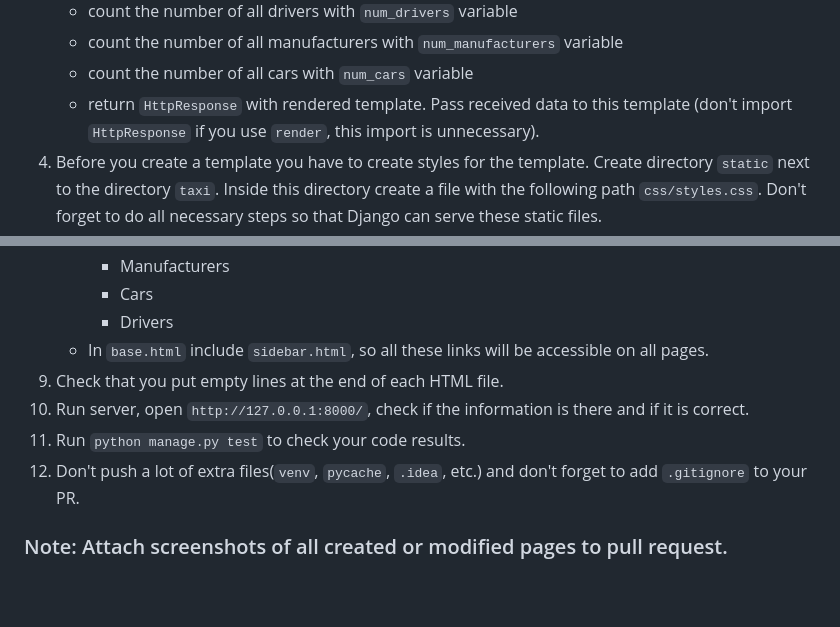
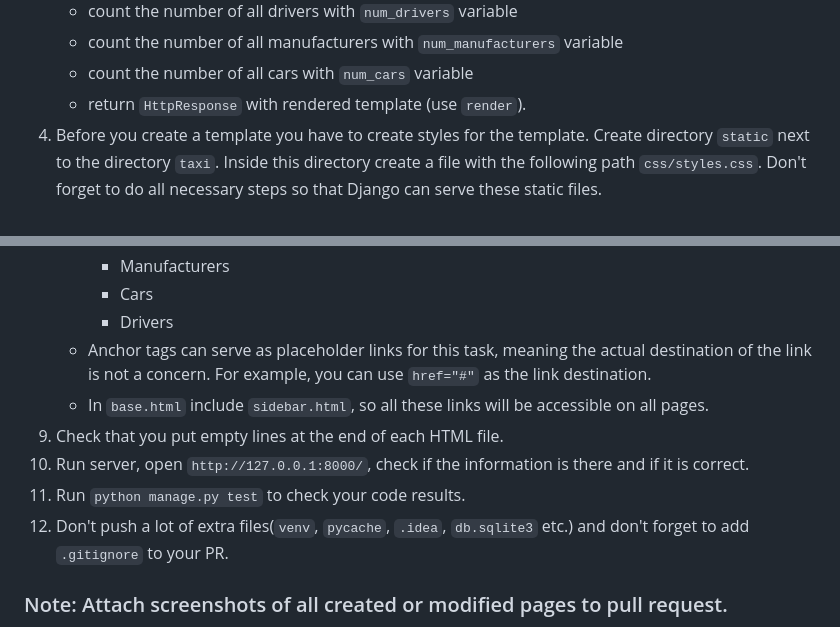
Before and after one commit to viannik/py-taxi-service-home-page, a Markdown page: README.md, 2 parts joined by grey strips. GitHub-like rendering; blank space fills up the shorter version.

Commit message:
checklist.md

```diff
--- a/README.md
+++ b/README.md
@@ -17,7 +17,7 @@ path the name `index`.
     - count the number of all drivers with `num_drivers` variable
     - count the number of all manufacturers with `num_manufacturers` variable
     - count the number of all cars with `num_cars` variable
-    - return `HttpResponse` with rendered template. Pass received data to this template (don't import `HttpResponse` if you use `render`, this import is unnecessary).
+    - return `HttpResponse` with rendered template (use `render`).
 4. Before you create a template you have to create styles for the
 template. Create directory `static` next to the directory `taxi`. Inside this
 directory create a file with the following path `css/styles.css`. Don't forget to do all necessary steps so that Django can serve these static files.
@@ -44,11 +44,13 @@ Create `sidebar.html` there. Inside `sidebar.html`:
         - Manufacturers
         - Cars
         - Drivers
+    - Anchor tags can serve as placeholder links for this task, meaning the actual destination of the link is not a concern.
+      For example, you can use `href="#"` as the link destination.
     - In `base.html` include `sidebar.html`, so all these links will be accessible on all pages.
 9. Check that you put empty lines at the end of each HTML file.
 10. Run server, open `http://127.0.0.1:8000/`, check if the information is there and if it is correct.
 11. Run `python manage.py test` to check your code results.
-12. Don't push a lot of extra files(`venv`, `pycache`, `.idea`, etc.) and don't forget to add `.gitignore` to your PR.
+12. Don't push a lot of extra files(`venv`, `pycache`, `.idea`, `db.sqlite3` etc.) and don't forget to add `.gitignore` to your PR.
 
 ### Note: Attach screenshots of all created or modified pages to pull request.
 
```
